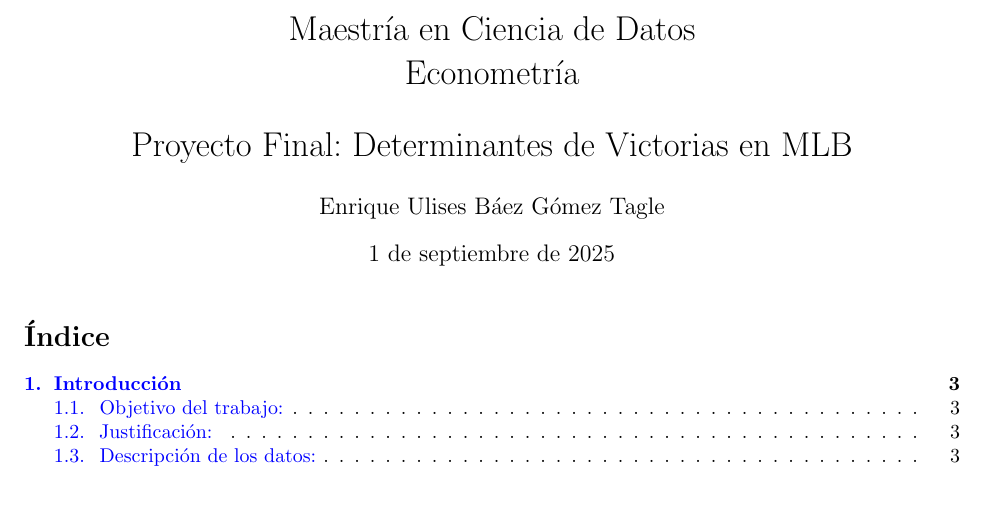
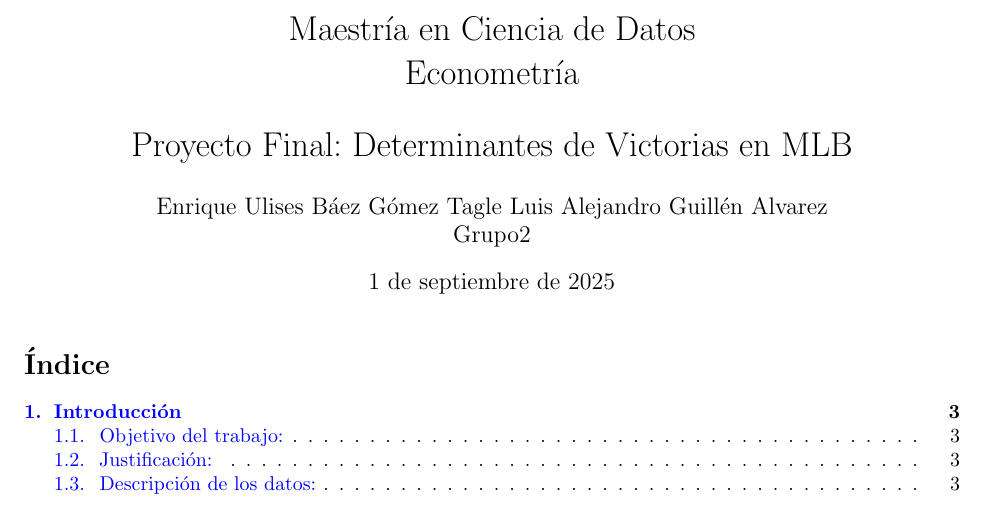
Before and after one commit to enriquegomeztagle/MCD-ProyectoFinalEconometria-DeterminantesVictoriasMLB, a LaTeX document (docs/main.tex): part of page 1 of 19, cut so that both start at the same text. Compiled offline with pdfLaTeX.

Commit message:
Refactor author formatting in LaTeX document for improved clarity. Adjusted author names and group affiliation presentation to enhance readability and maintain consistency in the document structure.

```diff
--- a/docs/main.tex
+++ b/docs/main.tex
@@ -34,7 +34,8 @@ Proyecto Final: Determinantes de Victorias en MLB
 }
 
 \author{Enrique Ulises Báez Gómez Tagle
-    % \\Luis Alejandro Guillén Alvarez\\Grupo2
+    Luis Alejandro Guillén Alvarez\\
+    Grupo2
 }
 \date{\today}
 %%%%%%%%%%%%%%%%%%%%%%%%%%%%%%%%%%%%%%%%%%%%%%%%%%%%%%%%%%%%%%%%%%%%%%%%%%%%%%%%%%%%%%%%%%%%%%%%%%%%%%%%%%%%%%%%%%%%%%%%%%%%%%%%%%%%%%%%%%%%%%%%%%%%%%%%%%%%%%%%%%%%%%%%%%%%%%%%%%%%%%%%%%%%%%
```
